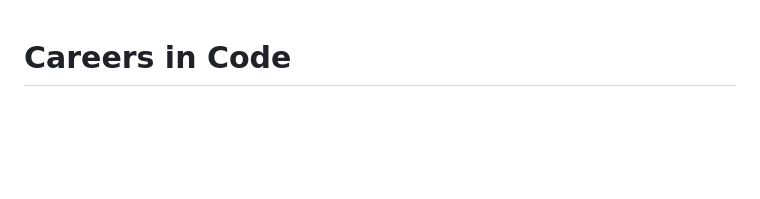
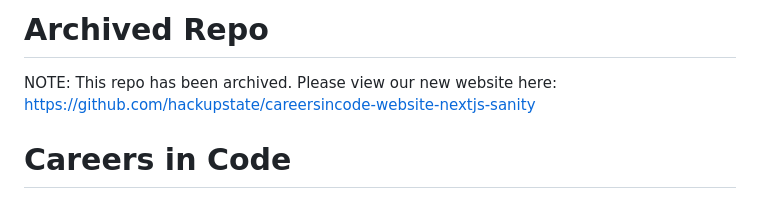
Before and after one commit to hackupstate/careersincode-website-gatsby, a Markdown page: README.md, the part around the change. Drawn GitHub-style; blank space fills up the shorter version.

```diff
--- a/README.md
+++ b/README.md
@@ -1,3 +1,6 @@
+# Archived Repo
+NOTE: This repo has been archived. Please view our new website here: https://github.com/hackupstate/careersincode-website-nextjs-sanity
+
 # Careers in Code
 
 A wesbite for Hack Upstate's Careers in Code
```
